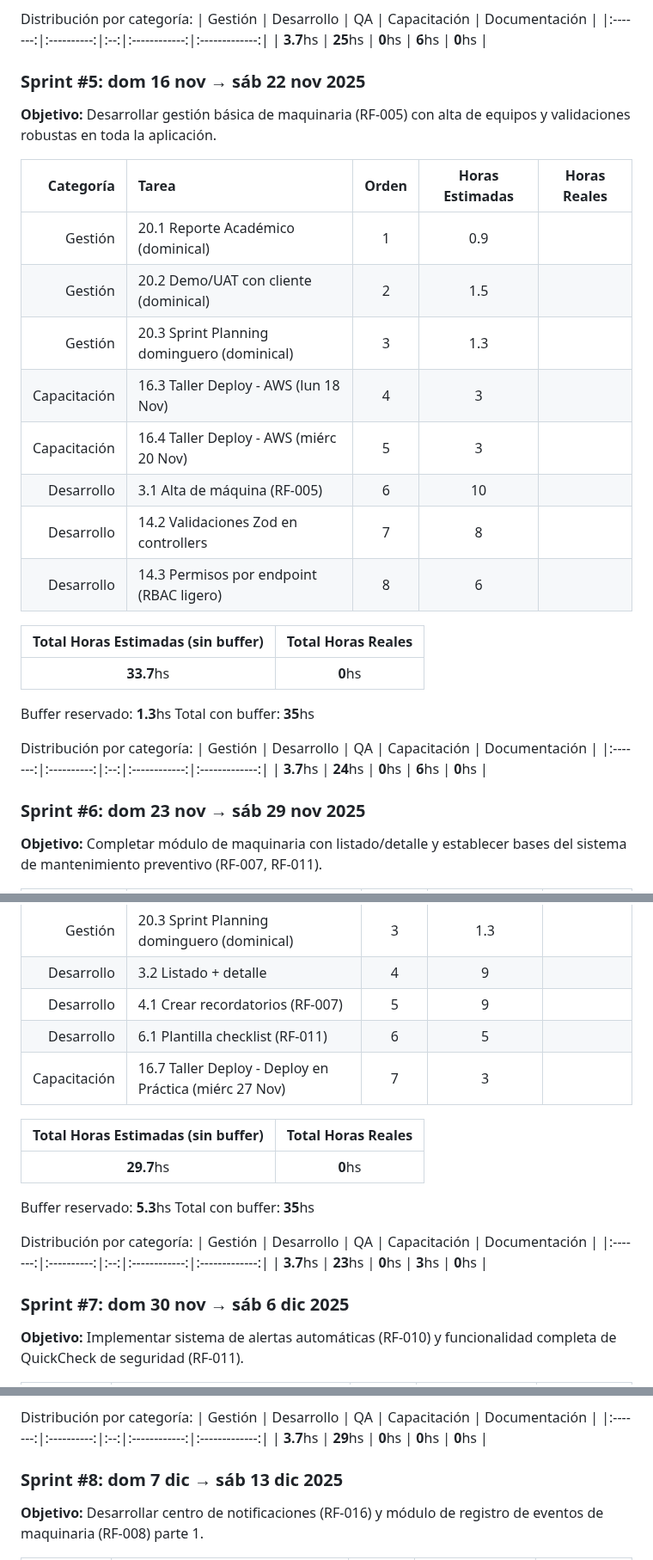
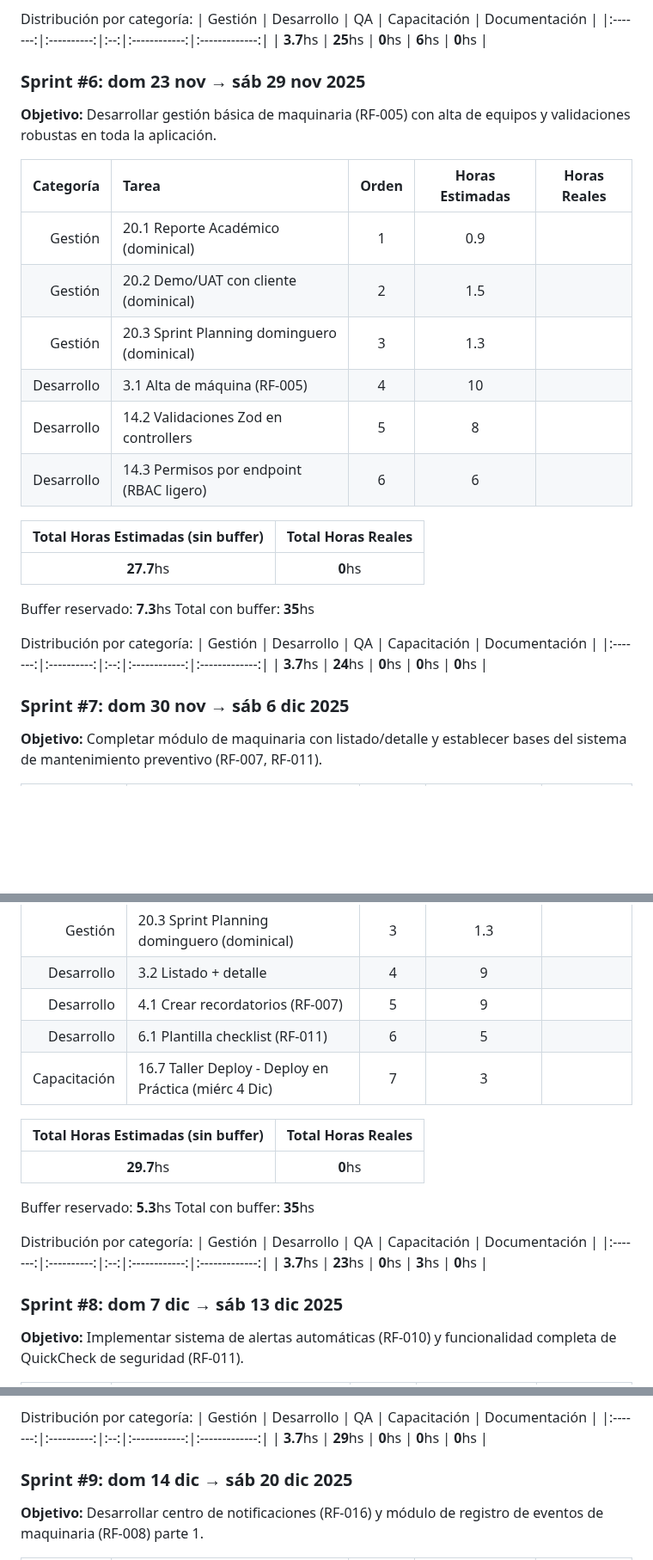
Before and after one commit to MarkMed/FleetMan, a Markdown page: docs/SprintsPlanning.md, 3 parts joined by grey strips. Shown at 86% size. Drawn GitHub-style; blank space fills up the shorter version.

```diff
--- a/docs/SprintsPlanning.md
+++ b/docs/SprintsPlanning.md
@@ -169,7 +197,7 @@ Distribución por categoría:
 |:-------:|:----------:|:--:|:------------:|:-------------:|
 | **3.7**hs | **25**hs | **0**hs | **6**hs | **0**hs |
 
-### **Sprint #5**: dom 16 nov → sáb 22 nov 2025
+### **Sprint #6**: dom 23 nov → sáb 29 nov 2025
 
 **Objetivo:** Desarrollar gestión básica de maquinaria (RF-005) con alta de equipos y validaciones robustas en toda la aplicación.
 
@@ -178,25 +206,23 @@ Distribución por categoría:
 | Gestión | 20.1 Reporte Académico (dominical) | 1 | 0.9 | |
 | Gestión | 20.2 Demo/UAT con cliente (dominical) | 2 | 1.5 | |
 | Gestión | 20.3 Sprint Planning dominguero (dominical) | 3 | 1.3 | |
-| Capacitación | 16.3 Taller Deploy - AWS (lun 18 Nov) | 4 | 3 | |
-| Capacitación | 16.4 Taller Deploy - AWS (miérc 20 Nov) | 5 | 3 | |
-| Desarrollo | 3.1 Alta de máquina (RF-005) | 6 | 10 | |
-| Desarrollo | 14.2 Validaciones Zod en controllers | 7 | 8 | |
-| Desarrollo | 14.3 Permisos por endpoint (RBAC ligero) | 8 | 6 | |
+| Desarrollo | 3.1 Alta de máquina (RF-005) | 4 | 10 | |
+| Desarrollo | 14.2 Validaciones Zod en controllers | 5 | 8 | |
+| Desarrollo | 14.3 Permisos por endpoint (RBAC ligero) | 6 | 6 | |
 
 | Total Horas Estimadas (sin buffer) | Total Horas Reales |
 |:---:|:----------:|
-| **33.7**hs | **0**hs |
+| **27.7**hs | **0**hs |
 
-Buffer reservado: **1.3**hs
+Buffer reservado: **7.3**hs
 Total con buffer: **35**hs
 
 Distribución por categoría:
 | Gestión | Desarrollo | QA | Capacitación | Documentación |
 |:-------:|:----------:|:--:|:------------:|:-------------:|
-| **3.7**hs | **24**hs | **0**hs | **6**hs | **0**hs |
+| **3.7**hs | **24**hs | **0**hs | **0**hs | **0**hs |
 
-### **Sprint #6**: dom 23 nov → sáb 29 nov 2025
+### **Sprint #7**: dom 30 nov → sáb 6 dic 2025
 
 **Objetivo:** Completar módulo de maquinaria con listado/detalle y establecer bases del sistema de mantenimiento preventivo (RF-007, RF-011).
 
@@ -208,7 +234,7 @@ Distribución por categoría:
 | Desarrollo | 3.2 Listado + detalle | 4 | 9 | |
 | Desarrollo | 4.1 Crear recordatorios (RF-007) | 5 | 9 | |
 | Desarrollo | 6.1 Plantilla checklist (RF-011) | 6 | 5 | |
-| Capacitación | 16.7 Taller Deploy - Deploy en Práctica (miérc 27 Nov) | 7 | 3 | |
+| Capacitación | 16.7 Taller Deploy - Deploy en Práctica (miérc 4 Dic) | 7 | 3 | |
 
 | Total Horas Estimadas (sin buffer) | Total Horas Reales |
 |:---:|:----------:|
@@ -222,7 +248,7 @@ Distribución por categoría:
 |:-------:|:----------:|:--:|:------------:|:-------------:|
 | **3.7**hs | **23**hs | **0**hs | **3**hs | **0**hs |
 
-### **Sprint #7**: dom 30 nov → sáb 6 dic 2025
+### **Sprint #8**: dom 7 dic → sáb 13 dic 2025
 
 **Objetivo:** Implementar sistema de alertas automáticas (RF-010) y funcionalidad completa de QuickCheck de seguridad (RF-011).
 
@@ -247,7 +273,7 @@ Distribución por categoría:
 |:-------:|:----------:|:--:|:------------:|:-------------:|
 | **3.7**hs | **29**hs | **0**hs | **0**hs | **0**hs |
 
-### **Sprint #8**: dom 7 dic → sáb 13 dic 2025
+### **Sprint #9**: dom 14 dic → sáb 20 dic 2025
 
 **Objetivo:** Desarrollar centro de notificaciones (RF-016) y módulo de registro de eventos de maquinaria (RF-008) parte 1.
 
```
Also changed, not shown: other parts of docs/SprintsPlanning.md (+58 -33 lines).
